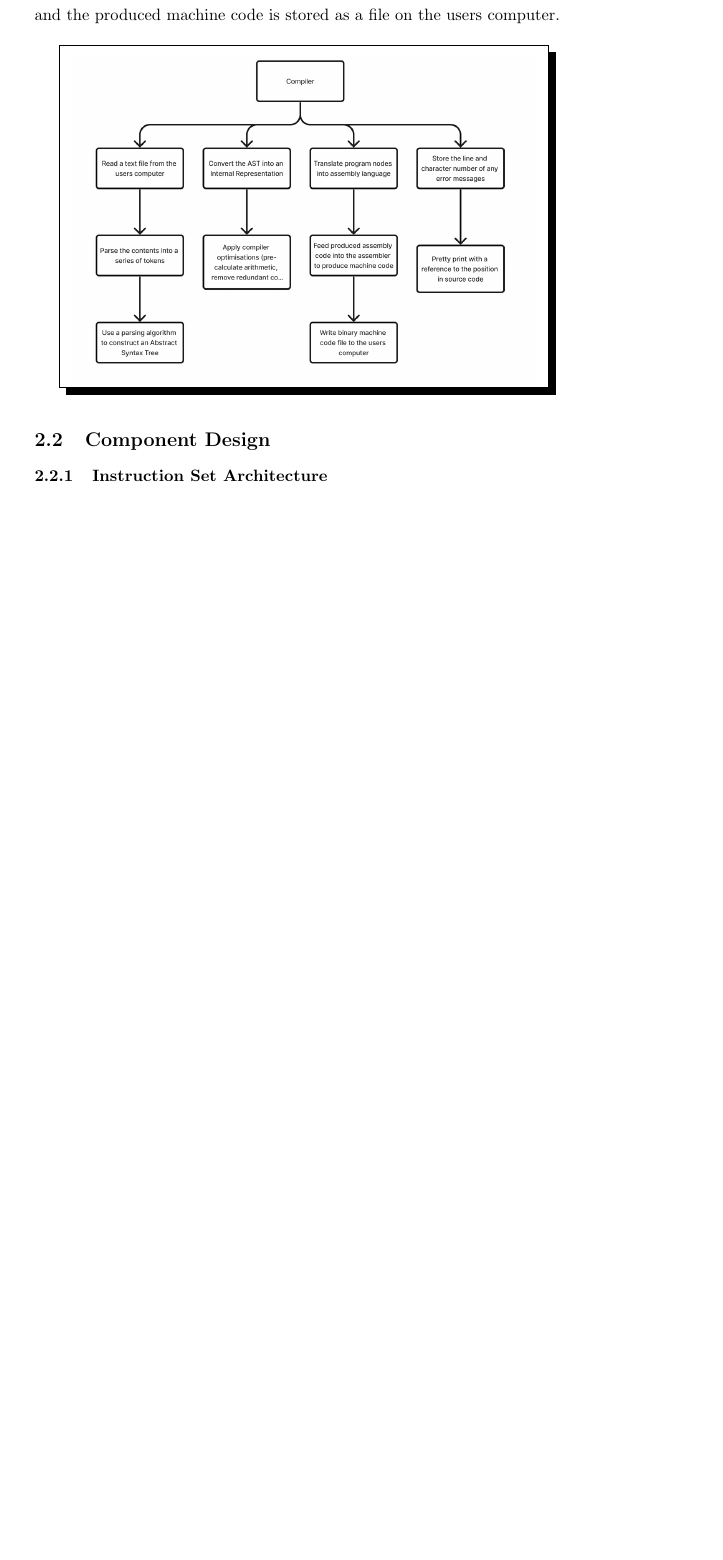
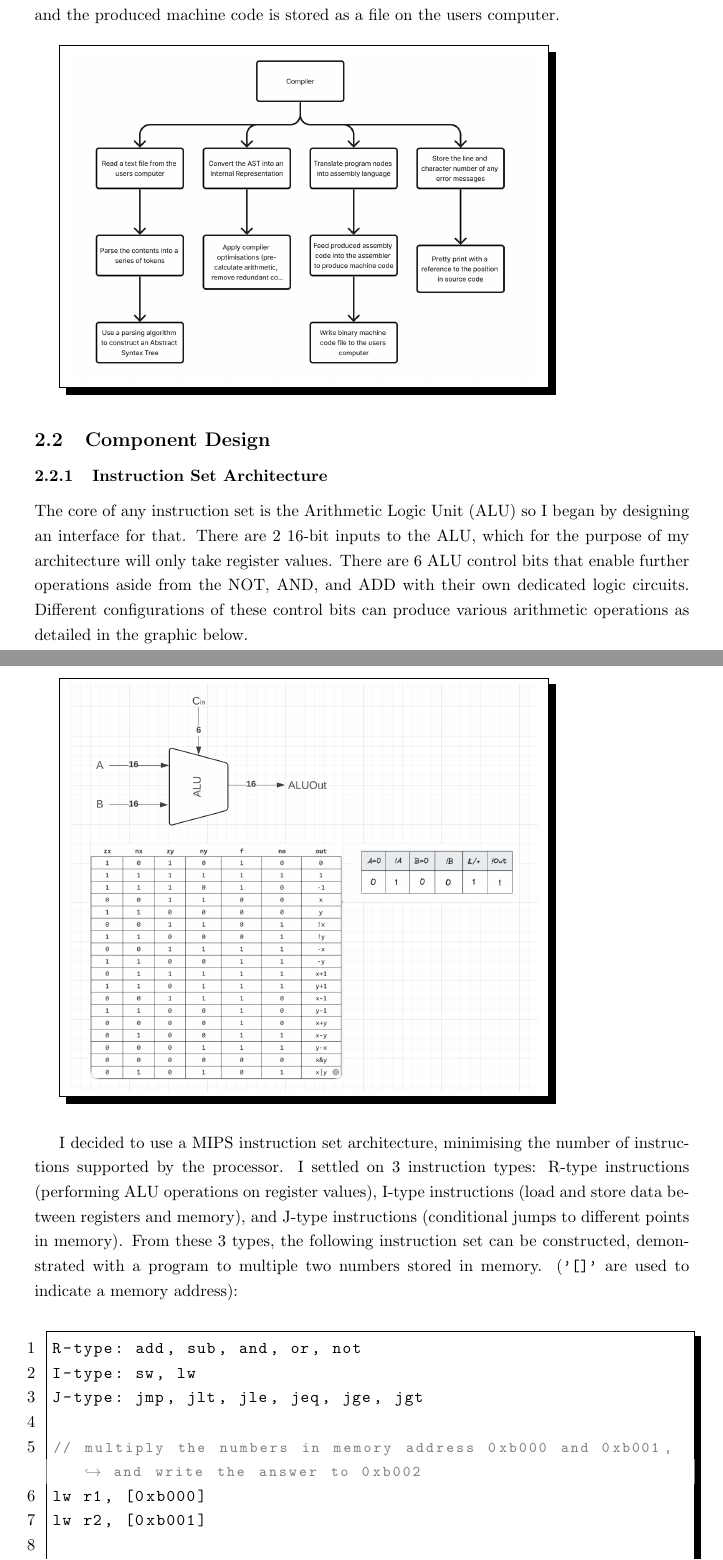
Before and after one commit to LeoDeSilva/NEA, a LaTeX document (NEA.tex, which reads src/design/design.tex): part of page 45 of 46 before the commit and two parts of pages 45 and 46 of 48 after it, the two joined at a grey line, cut so that both start at the same text, the shorter picture padded with empty space. Compiled offline with pdfLaTeX.

Commit message:
9/07/2024 12:50

```diff
--- a/src/design/design.tex
+++ b/src/design/design.tex
@@ -33,3 +33,25 @@ Much like the assembler, the compiler takes an ASCII program, converts it into t
 \subsection{Component Design}
 \subsubsection{Instruction Set Architecture}
 \label{sec:ISADesign}
+The core of any instruction set is the Arithmetic Logic Unit (ALU) so I began by designing an interface for that. There are 2 16-bit inputs to the ALU, which for the purpose of my architecture will only take register values. There are 6 ALU control bits that enable further operations aside from the NOT, AND, and ADD with their own dedicated logic circuits. Different configurations of these control bits can produce various arithmetic operations as detailed in the graphic below.
+
+\bigskip
+
+\shadowbox{
+    \includegraphics[width=10cm]{Screenshot 2024-07-09 at 12.35.43.png}
+}
+
+\bigskip
+
+I decided to use a MIPS instruction set architecture, minimising the number of instructions supported by the processor. I settled on 3 instruction types: R-type instructions (performing ALU operations on register values), I-type instructions (load and store data between registers and memory), and J-type instructions (conditional jumps to different points in memory). From these 3 types, the following instruction set can be constructed, demonstrated with a program to multiple two numbers stored in memory. (\texttt{'[]'} are used to indicate a memory address):
+
+\begin{lstlisting}[language=C]
+R-type: add, sub, and, or, not
+I-type: sw, lw
+J-type: jmp, jlt, jle, jeq, jge, jgt
+
+// multiply the numbers in memory address 0xb000 and 0xb001, and write the answer to 0xb002
+lw r1, [0xb000]
+lw r2, [0xb001]
+
+.loop
@@ -35,0 +68,3 @@ Much like the assembler, the compiler takes an ASCII program, converts it into t
+.store
+    sw r1, [0xb002]
+\end{lstlisting}
```
Also changed, not shown: images/Screenshot 2024-07-09 at 12.35.43.png (added), src/design/design.tex (10 more changed lines), 1 other file.
